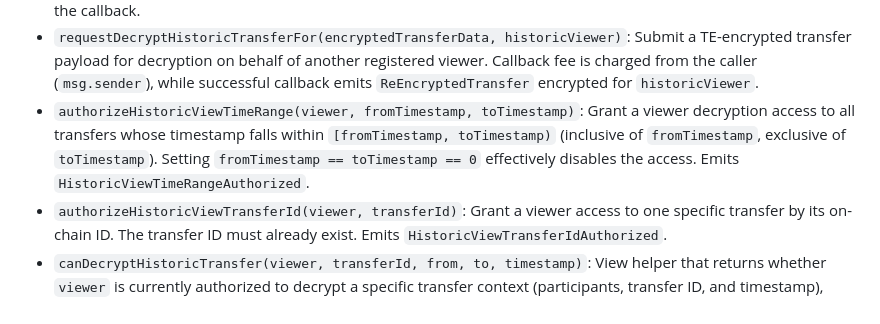
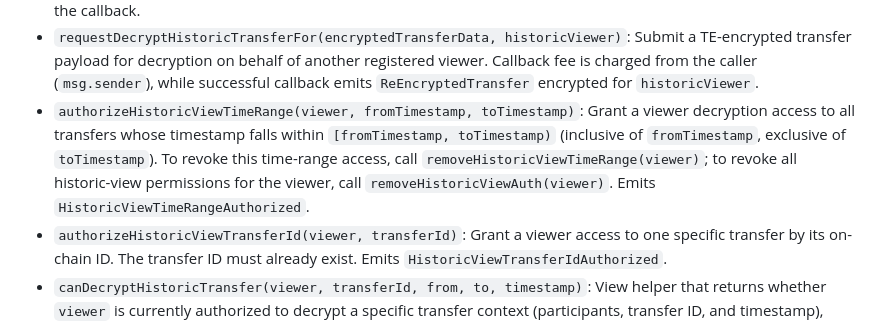
Before and after one commit to skalenetwork/confidential-token, a Markdown page: README.md, the part around the change. GitHub-like rendering.

Commit message:
Update README.md
Co-authored-by: Copilot <175728472+Copilot@users.noreply.github.com>

```diff
--- a/README.md
+++ b/README.md
@@ -65,7 +65,7 @@ For third-party viewers (auditors, accounting tools, delegated observers), holde
 
 - `requestDecryptHistoricTransfer(encryptedTransferData)`: Submit a TE-encrypted transfer payload for decryption. Requires the caller to be a registered user and have sufficient ETH balance for the callback fee. On successful callback, emits a `ReEncryptedTransfer` event with the value ECIES-encrypted for the requester's public key. The fee is charged even if the requester turns out not to be authorized — authorization is only checked inside the callback.
 - `requestDecryptHistoricTransferFor(encryptedTransferData, historicViewer)`: Submit a TE-encrypted transfer payload for decryption on behalf of another registered viewer. Callback fee is charged from the caller (`msg.sender`), while successful callback emits `ReEncryptedTransfer` encrypted for `historicViewer`.
-- `authorizeHistoricViewTimeRange(viewer, fromTimestamp, toTimestamp)`: Grant a viewer decryption access to all transfers whose timestamp falls within `[fromTimestamp, toTimestamp)` (inclusive of `fromTimestamp`, exclusive of `toTimestamp`). Setting `fromTimestamp == toTimestamp == 0` effectively disables the access. Emits `HistoricViewTimeRangeAuthorized`.
+- `authorizeHistoricViewTimeRange(viewer, fromTimestamp, toTimestamp)`: Grant a viewer decryption access to all transfers whose timestamp falls within `[fromTimestamp, toTimestamp)` (inclusive of `fromTimestamp`, exclusive of `toTimestamp`). To revoke this time-range access, call `removeHistoricViewTimeRange(viewer)`; to revoke all historic-view permissions for the viewer, call `removeHistoricViewAuth(viewer)`. Emits `HistoricViewTimeRangeAuthorized`.
 - `authorizeHistoricViewTransferId(viewer, transferId)`: Grant a viewer access to one specific transfer by its on-chain ID. The transfer ID must already exist. Emits `HistoricViewTransferIdAuthorized`.
 - `canDecryptHistoricTransfer(viewer, transferId, from, to, timestamp)`: View helper that returns whether `viewer` is currently authorized to decrypt a specific transfer context (participants, transfer ID, and timestamp), based on active time-range and/or transfer-ID permissions.
 - `removeHistoricViewTransferId(viewer, transferId)`: Revoke access to a single previously authorized transfer ID. Emits `HistoricViewTransferIdRevoked` only if the ID was present.
```
